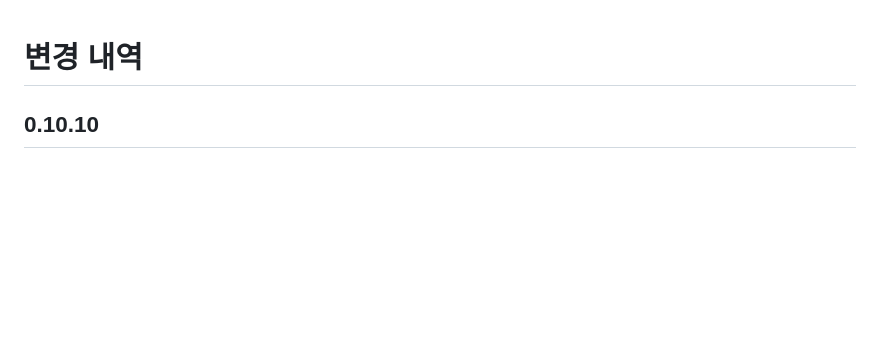
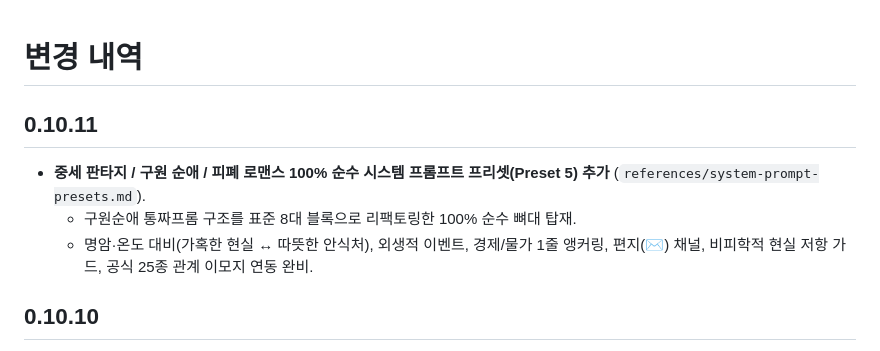
Before and after one commit to CREE1116/design-crack-story-chat, a Markdown page: CHANGELOG.md, the part around the change. Drawn GitHub-style; blank space fills up the shorter version.

Commit message:
release: v0.10.11 - 중세 판타지 / 구원 순애 / 피폐 로맨스 100% 순수 시스템 프롬프트 프리셋(Preset 5) 추가

```diff
--- a/CHANGELOG.md
+++ b/CHANGELOG.md
@@ -1,4 +1,10 @@
 # 변경 내역
+
+## 0.10.11
+
+- **중세 판타지 / 구원 순애 / 피폐 로맨스 100% 순수 시스템 프롬프트 프리셋(Preset 5) 추가** (`references/system-prompt-presets.md`).
+  - 구원순애 통짜프롬 구조를 표준 8대 블록으로 리팩토링한 100% 순수 뼈대 탑재.
+  - 명암·온도 대비(가혹한 현실 ↔ 따뜻한 안식처), 외생적 이벤트, 경제/물가 1줄 앵커링, 편지(✉) 채널, 비피학적 현실 저항 가드, 공식 25종 관계 이모지 연동 완비.
 
 ## 0.10.10
 
```
Also changed, not shown: 1 other file.
